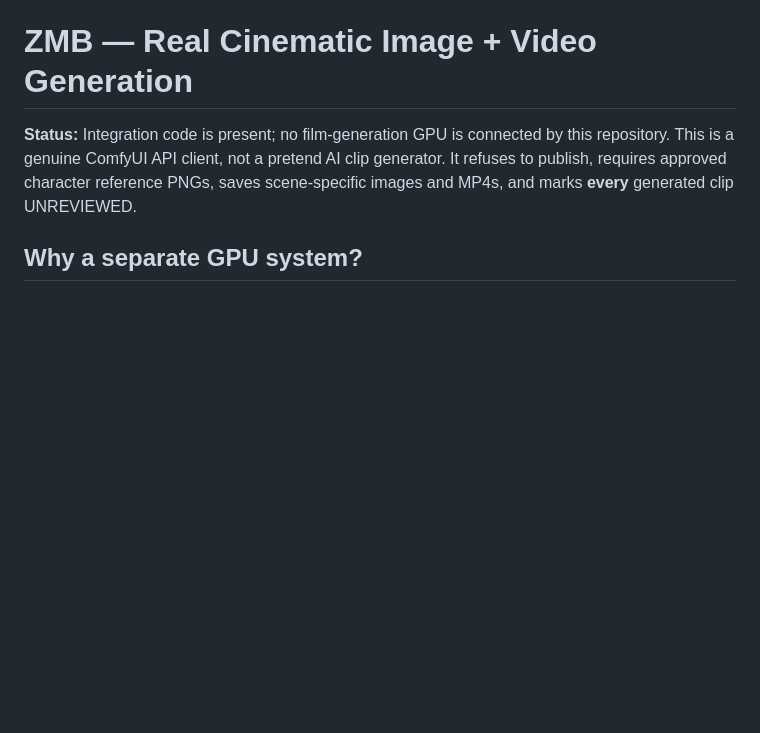
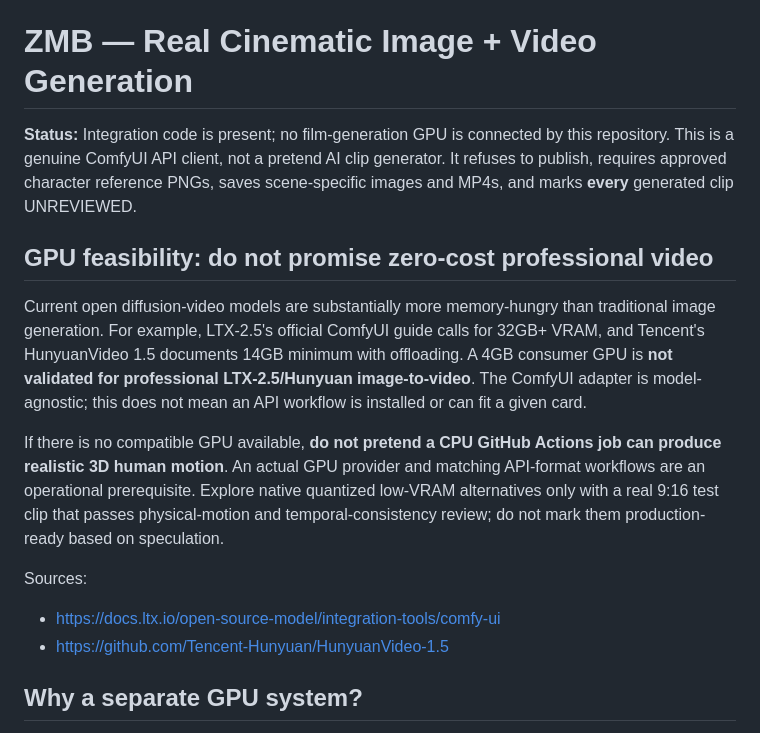
Before and after one commit to anshdeepofficial1/ZMB, a Markdown page: workflows/zmb/README.md, the part around the change. Drawn GitHub-style; blank space fills up the shorter version.

Commit message:
docs: clarify real video GPU prerequisites and avoid claiming 4GB/CPU high-fidelity generation

```diff
--- a/workflows/zmb/README.md
+++ b/workflows/zmb/README.md
@@ -4,6 +4,26 @@
 This is a genuine ComfyUI API client, not a pretend AI clip generator. It refuses
 to publish, requires approved character reference PNGs, saves scene-specific
 images and MP4s, and marks **every** generated clip UNREVIEWED.
+
+## GPU feasibility: do not promise zero-cost professional video
+
+Current open diffusion-video models are substantially more memory-hungry than
+traditional image generation. For example, LTX-2.5's official ComfyUI guide
+calls for 32GB+ VRAM, and Tencent's HunyuanVideo 1.5 documents 14GB minimum
+with offloading. A 4GB consumer GPU is **not validated for professional
+LTX-2.5/Hunyuan image-to-video**. The ComfyUI adapter is model-agnostic; this
+does not mean an API workflow is installed or can fit a given card.
+
+If there is no compatible GPU available, **do not pretend a CPU GitHub Actions
+job can produce realistic 3D human motion**. An actual GPU provider and matching
+API-format workflows are an operational prerequisite. Explore native quantized
+low-VRAM alternatives only with a real 9:16 test clip that passes physical-motion
+and temporal-consistency review; do not mark them production-ready based on
+speculation.
+
+Sources:
+- https://docs.ltx.io/open-source-model/integration-tools/comfy-ui
+- https://github.com/Tencent-Hunyuan/HunyuanVideo-1.5
 
 ## Why a separate GPU system?
 
```
